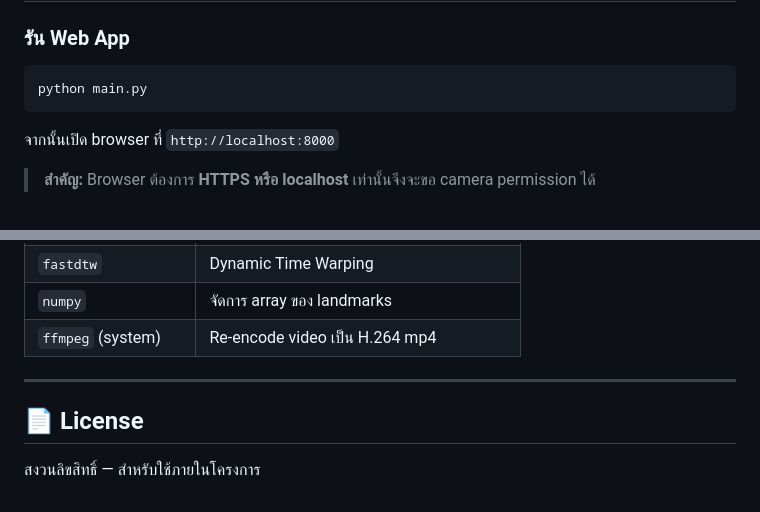
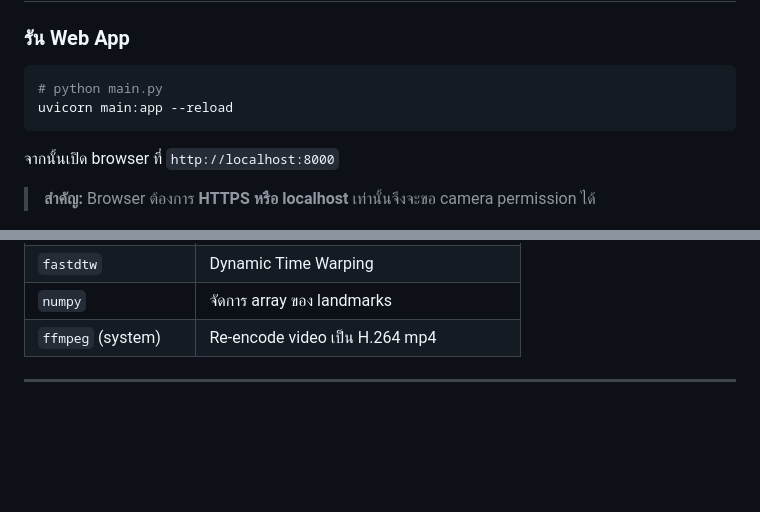
Before and after one commit to st125842/SignedLangaugeWebSite, a Markdown page: README.md, 2 parts joined by grey strips. Drawn GitHub-style; blank space fills up the shorter version.

````diff
--- a/README.md
+++ b/README.md
@@ -85,7 +98,8 @@ pip install fastapi uvicorn opencv-python mediapipe fastdtw numpy
 ### รัน Web App
 
 ```bash
-python main.py
+# python main.py
+uvicorn main:app --reload
 ```
 
 จากนั้นเปิด browser ที่ `http://localhost:8000`
@@ -246,7 +260,3 @@ Render feedback video (skeleton สีแดง/เขียว)
 | `ffmpeg` (system) | Re-encode video เป็น H.264 mp4 |
 
 ---
-
-## 📄 License
-
-สงวนลิขสิทธิ์ — สำหรับใช้ภายในโครงการ
````
Also changed, not shown: other parts of README.md (+13 -0 lines), feedbackPage.png (added), homePage.png (added), processPage.png (added).
